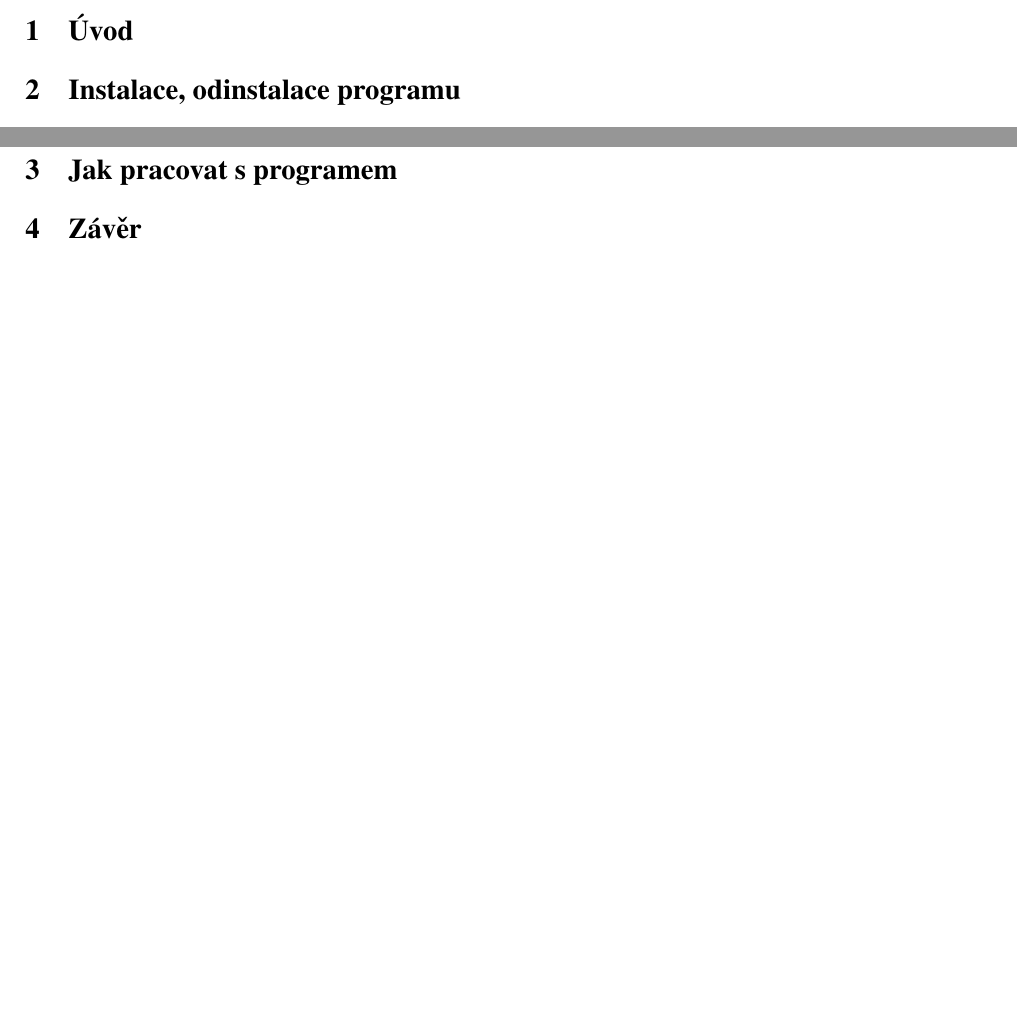
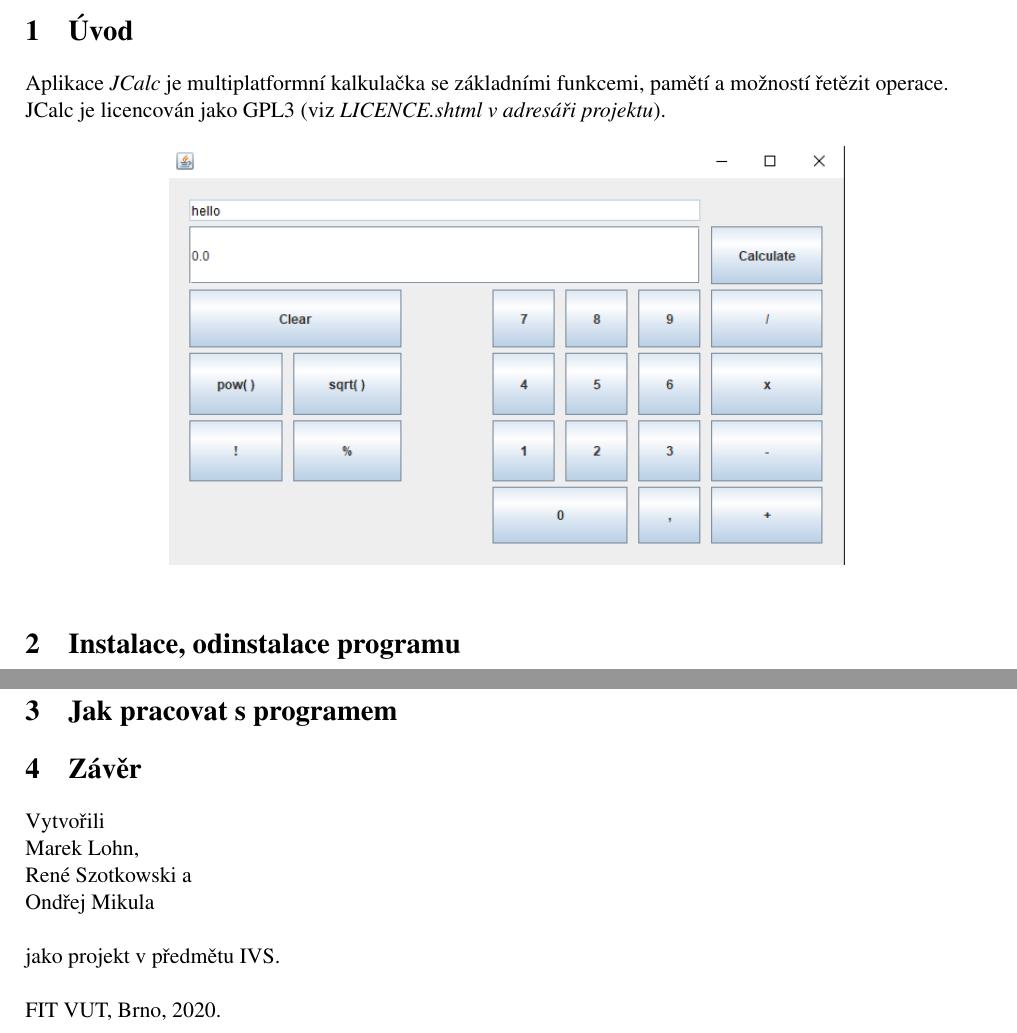
Before and after one commit to ss11mik/IVS_CoffeeLake, a LaTeX document (dokumentace/dokumentace.tex): two parts of pages 2 and 3 of 3, joined at a grey line, cut so that both start at the same text, the shorter picture padded with empty space. Compiled offline with pdfLaTeX.

Commit message:
Wrote Uvod and Zaver in user doc.

```diff
--- a/dokumentace/dokumentace.tex
+++ b/dokumentace/dokumentace.tex
@@ -3,6 +3,9 @@
 \usepackage[czech]{babel}
 \usepackage[utf8]{inputenc}
 \usepackage[T1]{fontenc}
+
+\usepackage{graphicx}
+\usepackage{float}
 
 \usepackage[left=2cm, text={17cm, 24cm}, top=3cm]{geometry}
 \usepackage{times}
@@ -28,6 +31,14 @@
 \newpage
 
 \section{Úvod}
+
+Aplikace \emph{JCalc} je multiplatformní kalkulačka se základními funkcemi, pamětí a možností řetězit operace.\\
+JCalc je licencován jako GPL3 (viz \emph{LICENCE.shtml v adresáři projektu}).
+
+\begin{figure}[ht]
+	\centering
+	\includegraphics[width=.7\textwidth]{../screenshot.png}
+\end{figure}
 
 \section{Instalace, odinstalace programu}
 
@@ -83,4 +94,7 @@ Postup:
 
 \section{Závěr}
 
+Vytvořili\\Marek Lohn,\\René Szotkowski a\\Ondřej Mikula\\\\jako projekt v předmětu IVS.\\\\
+FIT VUT, Brno, 2020.
+
 \end{document}
```
